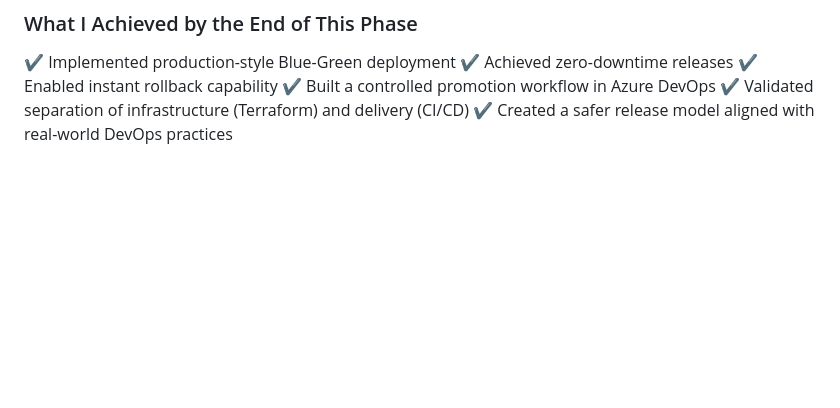
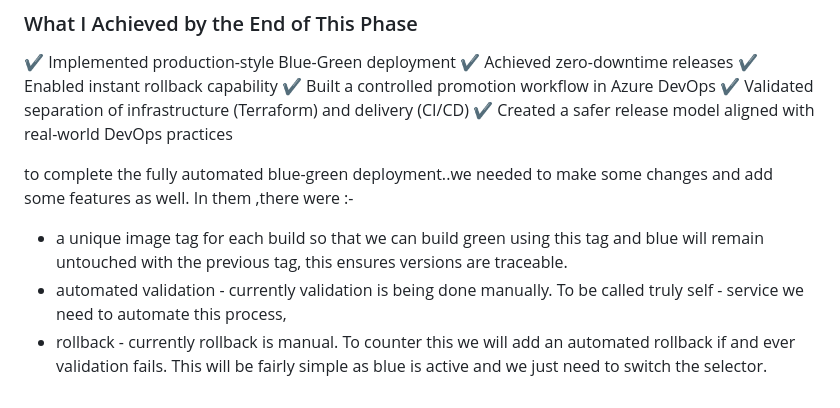
Before and after one commit to Hoodini2117/SelfService-Devops_platform, a Markdown page: ProjectStatus.md, the part around the change. GitHub-like rendering; blank space fills up the shorter version.

```diff
--- a/ProjectStatus.md
+++ b/ProjectStatus.md
@@ -249,3 +249,8 @@ I installed it manually using Helm and reapplied ingress rules.
 ✔ Built a controlled promotion workflow in Azure DevOps
 ✔ Validated separation of infrastructure (Terraform) and delivery (CI/CD)
 ✔ Created a safer release model aligned with real-world DevOps practices
+
+to complete the fully automated blue-green deployment..we needed to make some changes and add some features as well. In them ,there were :-
+- a unique image tag for each build so that we can build green using this tag and blue will remain untouched with the previous tag, this ensures versions are traceable.
+- automated validation - currently validation is being done manually. To be called truly self - service we need to automate this process,
+- rollback - currently rollback is manual. To counter this we will add an automated rollback if and ever validation fails. This will be fairly  simple as blue is active and we just need to switch the selector.
```
